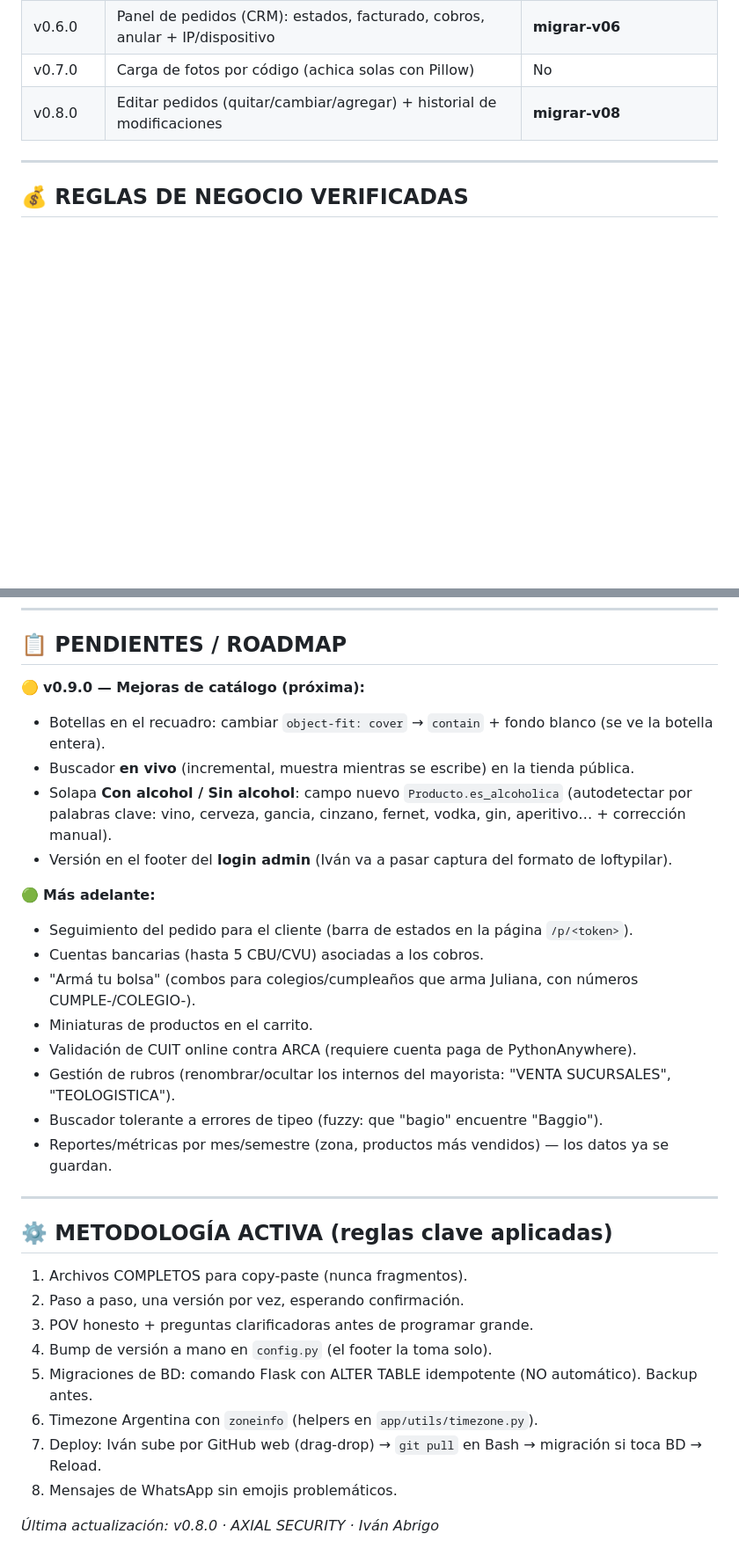
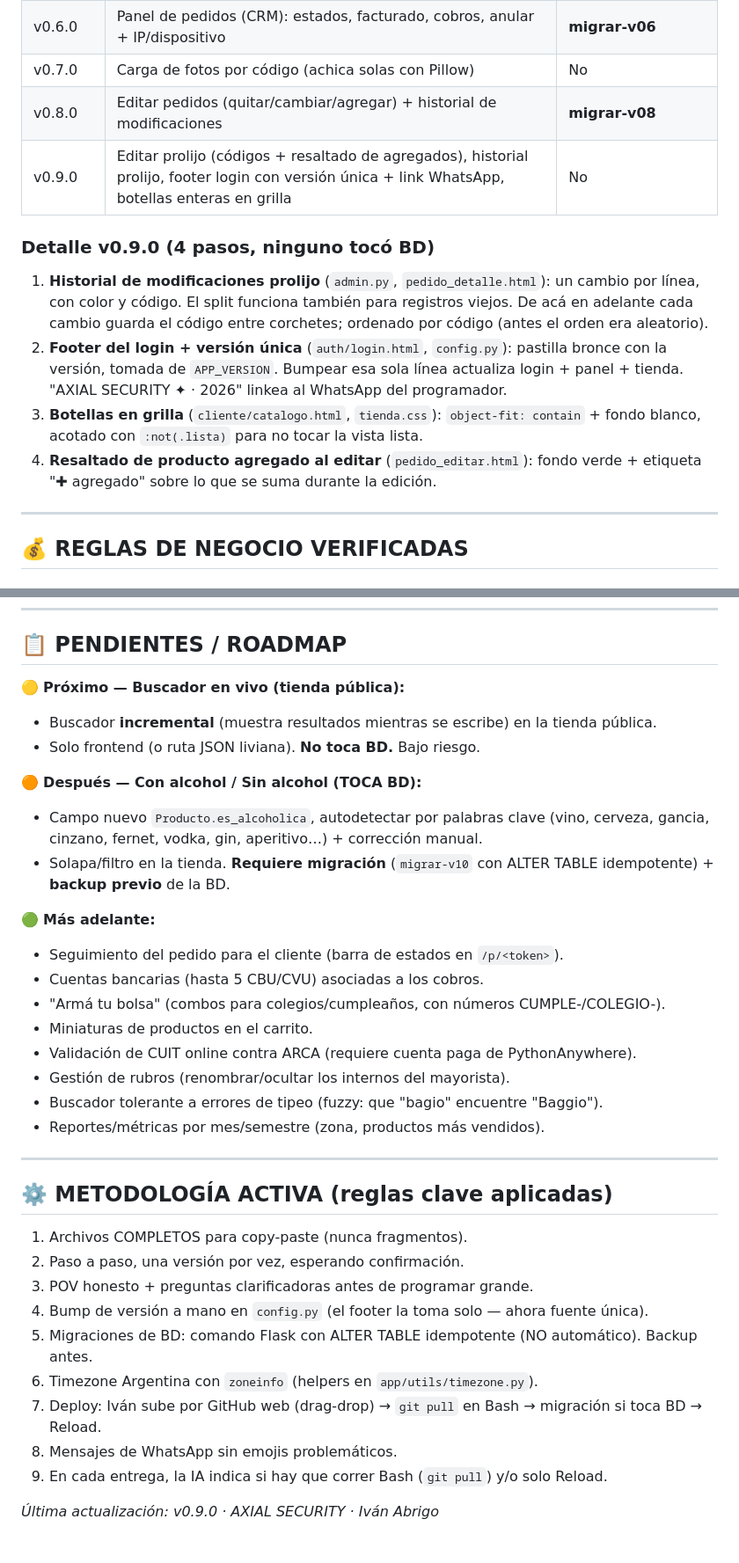
Before and after one commit to AxialSC/saludables-colegios, a Markdown page: BITACORA_SALUDABLES.md, 2 parts joined by grey strips. Shown at 88% size. GitHub-like rendering; blank space fills up the shorter version.

Commit message:
Update BITACORA_SALUDABLES.md
bitácora actualizada a v0.9.0

```diff
--- a/BITACORA_SALUDABLES.md
+++ b/BITACORA_SALUDABLES.md
@@ -47,6 +59,20 @@
 | v0.6.0 | Panel de pedidos (CRM): estados, facturado, cobros, anular + IP/dispositivo | **migrar-v06** |
 | v0.7.0 | Carga de fotos por código (achica solas con Pillow) | No |
 | v0.8.0 | Editar pedidos (quitar/cambiar/agregar) + historial de modificaciones | **migrar-v08** |
+| v0.9.0 | Editar prolijo (códigos + resaltado de agregados), historial prolijo, footer login con versión única + link WhatsApp, botellas enteras en grilla | No |
+
+### Detalle v0.9.0 (4 pasos, ninguno tocó BD)
+1. **Historial de modificaciones prolijo** (`admin.py`, `pedido_detalle.html`): un cambio por
+   línea, con color y código. El split funciona también para registros viejos. De acá en
+   adelante cada cambio guarda el código entre corchetes; ordenado por código (antes el orden
+   era aleatorio).
+2. **Footer del login + versión única** (`auth/login.html`, `config.py`): pastilla bronce con
+   la versión, tomada de `APP_VERSION`. Bumpear esa sola línea actualiza login + panel + tienda.
+   "AXIAL SECURITY ✦ · 2026" linkea al WhatsApp del programador.
+3. **Botellas en grilla** (`cliente/catalogo.html`, `tienda.css`): `object-fit: contain` +
+   fondo blanco, acotado con `:not(.lista)` para no tocar la vista lista.
+4. **Resaltado de producto agregado al editar** (`pedido_editar.html`): fondo verde + etiqueta
+   "✚ agregado" sobre lo que se suma durante la edición.
 
 ---
 
@@ -88,22 +112,25 @@ precio_final = venta_neta * (1 + IVA)        # IVA = 0.21
 
 ## 📋 PENDIENTES / ROADMAP
 
-🟡 **v0.9.0 — Mejoras de catálogo (próxima):**
-- Botellas en el recuadro: cambiar `object-fit: cover` → `contain` + fondo blanco (se ve la botella entera).
-- Buscador **en vivo** (incremental, muestra mientras se escribe) en la tienda pública.
-- Solapa **Con alcohol / Sin alcohol**: campo nuevo `Producto.es_alcoholica` (autodetectar por
-  palabras clave: vino, cerveza, gancia, cinzano, fernet, vodka, gin, aperitivo… + corrección manual).
-- Versión en el footer del **login admin** (Iván va a pasar captura del formato de loftypilar).
+🟡 **Próximo — Buscador en vivo (tienda pública):**
+- Buscador **incremental** (muestra resultados mientras se escribe) en la tienda pública.
+- Solo frontend (o ruta JSON liviana). **No toca BD.** Bajo riesgo.
+
+🟠 **Después — Con alcohol / Sin alcohol (TOCA BD):**
+- Campo nuevo `Producto.es_alcoholica`, autodetectar por palabras clave (vino, cerveza,
+  gancia, cinzano, fernet, vodka, gin, aperitivo…) + corrección manual.
+- Solapa/filtro en la tienda. **Requiere migración** (`migrar-v10` con ALTER TABLE
+  idempotente) + **backup previo** de la BD.
 
 🟢 **Más adelante:**
-- Seguimiento del pedido para el cliente (barra de estados en la página `/p/<token>`).
+- Seguimiento del pedido para el cliente (barra de estados en `/p/<token>`).
 - Cuentas bancarias (hasta 5 CBU/CVU) asociadas a los cobros.
-- "Armá tu bolsa" (combos para colegios/cumpleaños que arma Juliana, con números CUMPLE-/COLEGIO-).
+- "Armá tu bolsa" (combos para colegios/cumpleaños, con números CUMPLE-/COLEGIO-).
 - Miniaturas de productos en el carrito.
 - Validación de CUIT online contra ARCA (requiere cuenta paga de PythonAnywhere).
-- Gestión de rubros (renombrar/ocultar los internos del mayorista: "VENTA SUCURSALES", "TEOLOGISTICA").
+- Gestión de rubros (renombrar/ocultar los internos del mayorista).
 - Buscador tolerante a errores de tipeo (fuzzy: que "bagio" encuentre "Baggio").
-- Reportes/métricas por mes/semestre (zona, productos más vendidos) — los datos ya se guardan.
+- Reportes/métricas por mes/semestre (zona, productos más vendidos).
 
 ---
 
@@ -111,10 +138,11 @@ precio_final = venta_neta * (1 + IVA)        # IVA = 0.21
 1. Archivos COMPLETOS para copy-paste (nunca fragmentos).
 2. Paso a paso, una versión por vez, esperando confirmación.
 3. POV honesto + preguntas clarificadoras antes de programar grande.
-4. Bump de versión a mano en `config.py` (el footer la toma solo).
+4. Bump de versión a mano en `config.py` (el footer la toma solo — ahora fuente única).
 5. Migraciones de BD: comando Flask con ALTER TABLE idempotente (NO automático). Backup antes.
 6. Timezone Argentina con `zoneinfo` (helpers en `app/utils/timezone.py`).
 7. Deploy: Iván sube por GitHub web (drag-drop) → `git pull` en Bash → migración si toca BD → Reload.
 8. Mensajes de WhatsApp sin emojis problemáticos.
+9. En cada entrega, la IA indica si hay que correr Bash (`git pull`) y/o solo Reload.
 
-_Última actualización: v0.8.0 · AXIAL SECURITY · Iván Abrigo_
+_Última actualización: v0.9.0 · AXIAL SECURITY · Iván Abrigo_
```
Also changed, not shown: other parts of BITACORA_SALUDABLES.md (+16 -6 lines).
